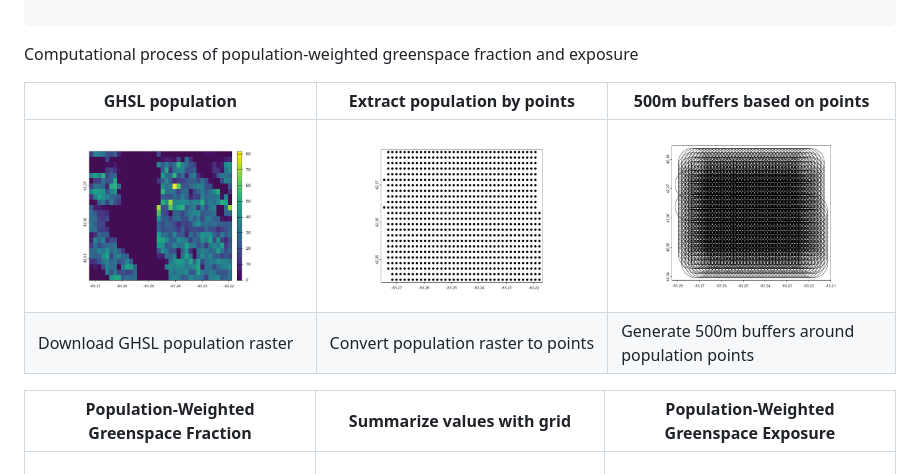
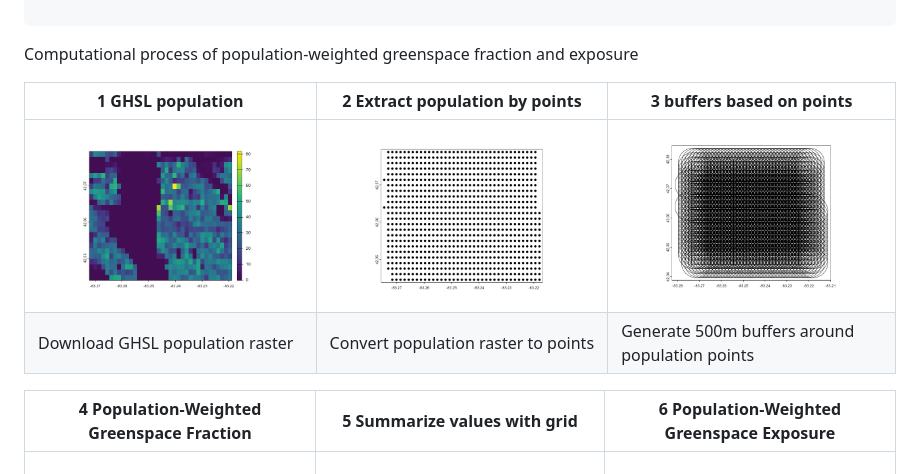
Before and after one commit to digital-landscapes/greenSD, a Markdown page: README.md, the part around the change. Rendered like a GitHub page.

```diff
--- a/README.md
+++ b/README.md
@@ -69,12 +69,12 @@ pwge <- greenSD::pop_weg(
 
 Computational process of population-weighted greenspace fraction and exposure
 
-| <span style="font-size:10px;">GHSL population</span> | <span style="font-size:10px;">Extract population by points</span> | <span style="font-size:10px;">500m buffers based on points</span> |
+| <span style="font-size:10px;">1 GHSL population</span> | <span style="font-size:10px;">2 Extract population by points</span> | <span style="font-size:10px;">3 buffers based on points</span> |
 |------------------------------|--------------------------------------------|-------------------------------------------|
 | <figure><img src="images/population.png" width="100%"/></figure> | <figure><img src="images/population_pts.png" width="100%"/></figure> | <figure><img src="images/pop_pt_buffers_500m.png" width="100%"/></figure> |
 | <figcaption style="font-size:8px;">Download GHSL population raster</figcaption> | <figcaption style="font-size:8px;">Convert population raster to points</figcaption> | <figcaption style="font-size:8px;">Generate 500m buffers around population points</figcaption> |
 
-| <span style="font-size:10px;">Population-Weighted Greenspace Fraction</span> | <span style="font-size:10px;">Summarize values with grid</span> | <span style="font-size:10px;">Population-Weighted Greenspace Exposure</span> |
+| <span style="font-size:10px;">4 Population-Weighted Greenspace Fraction</span> | <span style="font-size:10px;">5 Summarize values with grid</span> | <span style="font-size:10px;">6 Population-Weighted Greenspace Exposure</span> |
 |--------------------------------------------|--------------------------------------|---------------------------------------------|
 | <figure><img src="images/pwgf.png" width="100%"/></figure> | <figure><img src="images/grid_500m.png" width="100%"/></figure> | <figure><img src="images/etg.png" width="100%"/></figure> |
 | <figcaption style="font-size:8px;">Compute greenspace area within each buffer and weight by population</figcaption> | <figcaption style="font-size:8px;">Generate 500m grid to aggregate data</figcaption> | <figcaption style="font-size:8px;">Summarize population-weighted greenspace fraction by grid</figcaption> |
```
